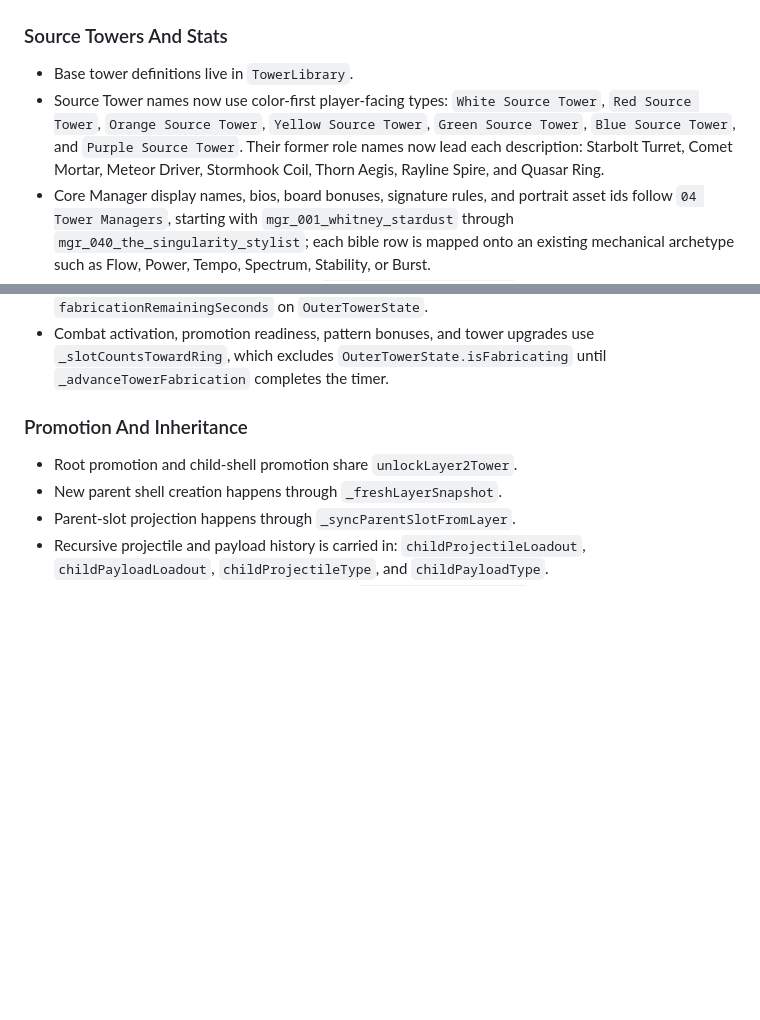
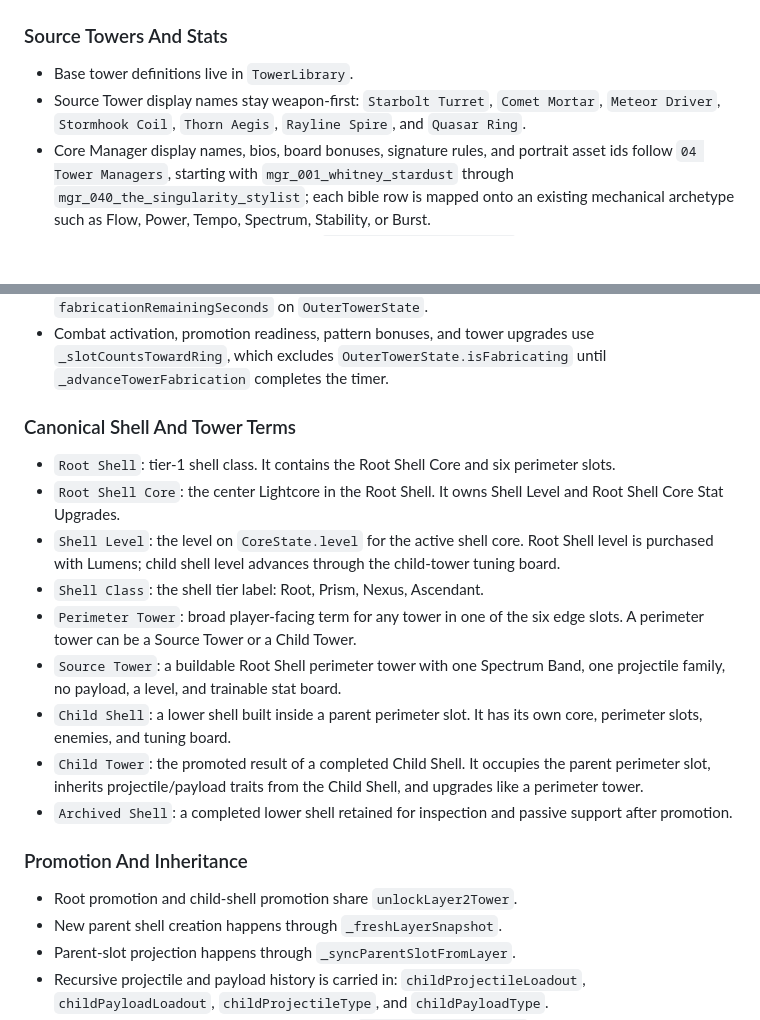
Before and after one commit to eduard14/LuminousHex, a Markdown page: docs/code-design-alignment-map.md, 2 parts joined by grey strips. Drawn GitHub-style; blank space fills up the shorter version.

```diff
--- a/docs/code-design-alignment-map.md
+++ b/docs/code-design-alignment-map.md
@@ -86,12 +86,9 @@ start from a targeted `rg` search.
 ### Source Towers And Stats
 
 - Base tower definitions live in `TowerLibrary`.
-- Source Tower names now use color-first player-facing types:
-  `White Source Tower`, `Red Source Tower`, `Orange Source Tower`,
-  `Yellow Source Tower`, `Green Source Tower`, `Blue Source Tower`, and
-  `Purple Source Tower`. Their former role names now lead each description:
-  Starbolt Turret, Comet Mortar, Meteor Driver, Stormhook Coil, Thorn Aegis,
-  Rayline Spire, and Quasar Ring.
+- Source Tower display names stay weapon-first:
+  `Starbolt Turret`, `Comet Mortar`, `Meteor Driver`, `Stormhook Coil`,
+  `Thorn Aegis`, `Rayline Spire`, and `Quasar Ring`.
 - Core Manager display names, bios, board bonuses, signature rules, and portrait
   asset ids follow `04 Tower Managers`, starting with
   `mgr_001_whitney_stardust` through `mgr_040_the_singularity_stylist`; each
@@ -113,6 +110,28 @@ start from a targeted `rg` search.
 - Combat activation, promotion readiness, pattern bonuses, and tower upgrades
   use `_slotCountsTowardRing`, which excludes `OuterTowerState.isFabricating`
   until `_advanceTowerFabrication` completes the timer.
+
+### Canonical Shell And Tower Terms
+
+- `Root Shell`: tier-1 shell class. It contains the Root Shell Core and six
+  perimeter slots.
+- `Root Shell Core`: the center Lightcore in the Root Shell. It owns Shell Level
+  and Root Shell Core Stat Upgrades.
+- `Shell Level`: the level on `CoreState.level` for the active shell core. Root
+  Shell level is purchased with Lumens; child shell level advances through the
+  child-tower tuning board.
+- `Shell Class`: the shell tier label: Root, Prism, Nexus, Ascendant.
+- `Perimeter Tower`: broad player-facing term for any tower in one of the six
+  edge slots. A perimeter tower can be a Source Tower or a Child Tower.
+- `Source Tower`: a buildable Root Shell perimeter tower with one Spectrum Band,
+  one projectile family, no payload, a level, and trainable stat board.
+- `Child Shell`: a lower shell built inside a parent perimeter slot. It has its
+  own core, perimeter slots, enemies, and tuning board.
+- `Child Tower`: the promoted result of a completed Child Shell. It occupies the
+  parent perimeter slot, inherits projectile/payload traits from the Child Shell,
+  and upgrades like a perimeter tower.
+- `Archived Shell`: a completed lower shell retained for inspection and passive
+  support after promotion.
 
 ### Promotion And Inheritance
 
```
Also changed, not shown: docs/gameplay-mechanics-audit.md (+19 -3 lines).
